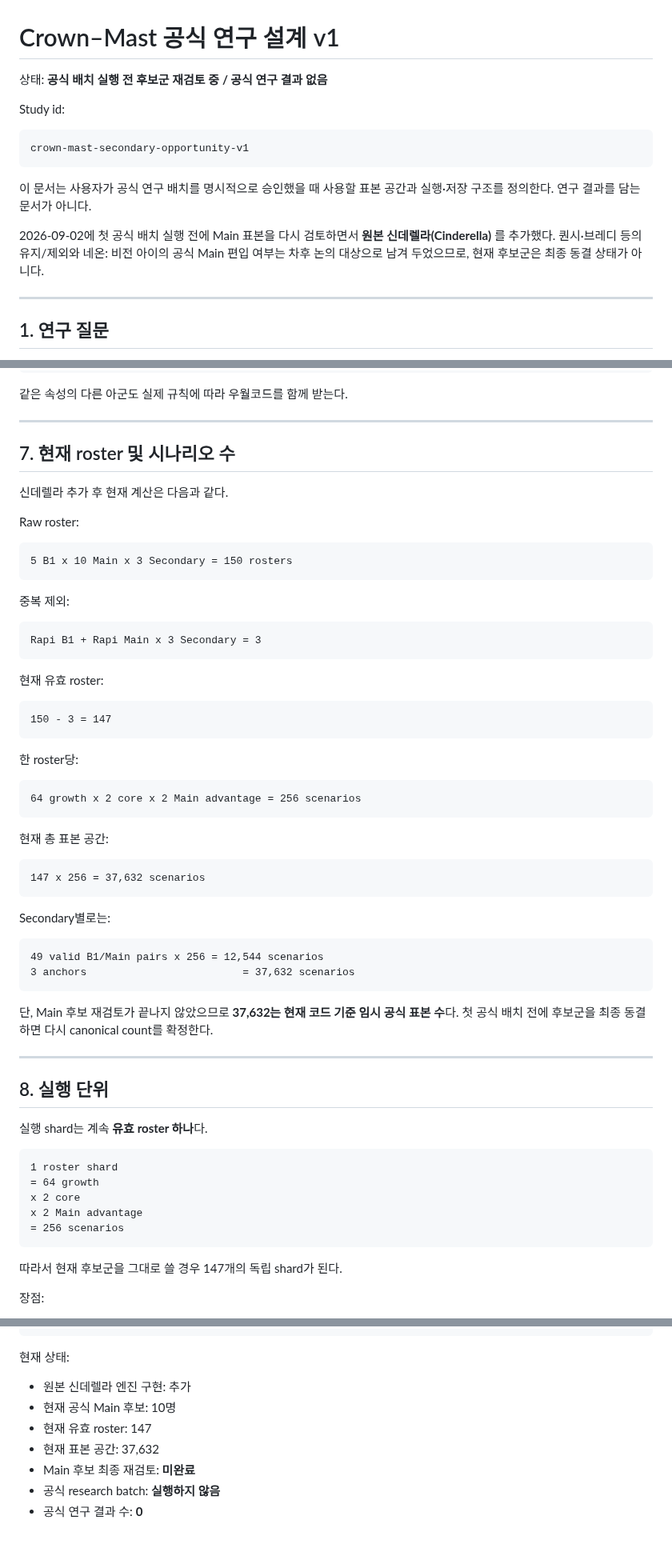
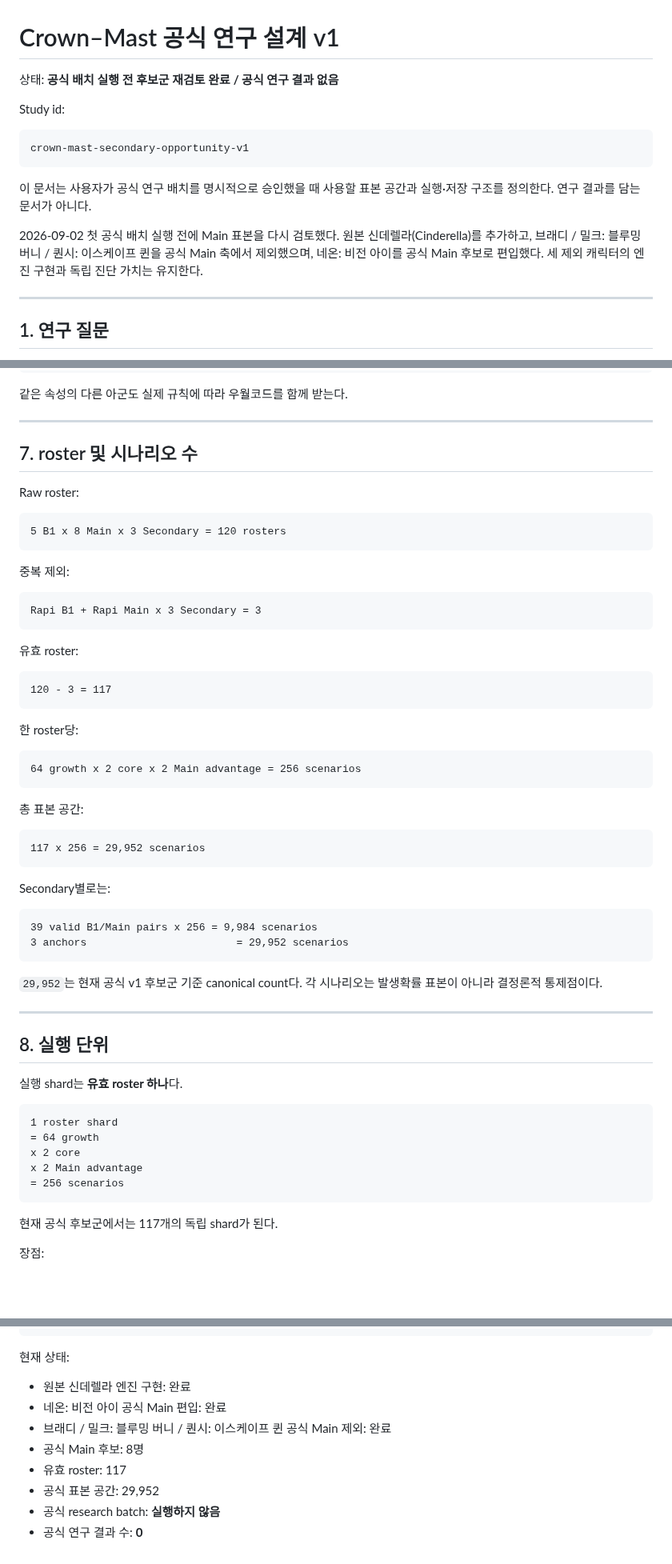
Before and after one commit to asdadas1113/crown-mast-engine, a Markdown page: research_results/OFFICIAL_STUDY_DESIGN_V1.md, 3 parts joined by grey strips. Shown at 80% size. Drawn GitHub-style; blank space fills up the shorter version.

Commit message:
Freeze refined Main B3 sample

````diff
--- a/research_results/OFFICIAL_STUDY_DESIGN_V1.md
+++ b/research_results/OFFICIAL_STUDY_DESIGN_V1.md
@@ -1,6 +1,6 @@
 # Crown–Mast 공식 연구 설계 v1
 
-상태: **공식 배치 실행 전 후보군 재검토 중 / 공식 연구 결과 없음**
+상태: **공식 배치 실행 전 후보군 재검토 완료 / 공식 연구 결과 없음**
 
 Study id:
 
@@ -10,7 +10,7 @@ crown-mast-secondary-opportunity-v1
 
 이 문서는 사용자가 공식 연구 배치를 명시적으로 승인했을 때 사용할 표본 공간과 실행·저장 구조를 정의한다. 연구 결과를 담는 문서가 아니다.
 
-2026-09-02에 첫 공식 배치 실행 전에 Main 표본을 다시 검토하면서 **원본 신데렐라(Cinderella)** 를 추가했다. 퀀시·브레디 등의 유지/제외와 네온: 비전 아이의 공식 Main 편입 여부는 차후 논의 대상으로 남겨 두었으므로, 현재 후보군은 최종 동결 상태가 아니다.
+2026-09-02 첫 공식 배치 실행 전에 Main 표본을 다시 검토했다. 원본 신데렐라(Cinderella)를 추가하고, 브래디 / 밀크: 블루밍 버니 / 퀀시: 이스케이프 퀸을 공식 Main 축에서 제외했으며, 네온: 비전 아이를 공식 Main 후보로 편입했다. 세 제외 캐릭터의 엔진 구현과 독립 진단 가치는 유지한다.
 
 ---
 
@@ -179,14 +181,12 @@ advantage on  -> Main B3가 실제로 우월을 가지는 보스 속성
 
 ---
 
-## 7. 현재 roster 및 시나리오 수
-
-신데렐라 추가 후 현재 계산은 다음과 같다.
+## 7. roster 및 시나리오 수
 
 Raw roster:
 
 ```text
-5 B1 x 10 Main x 3 Secondary = 150 rosters
+5 B1 x 8 Main x 3 Secondary = 120 rosters
 ```
 
 중복 제외:
@@ -195,10 +195,10 @@ Raw roster:
 Rapi B1 + Rapi Main x 3 Secondary = 3
 ```
 
-현재 유효 roster:
+유효 roster:
 
 ```text
-150 - 3 = 147
+120 - 3 = 117
 ```
 
 한 roster당:
@@ -207,26 +207,26 @@ Rapi B1 + Rapi Main x 3 Secondary = 3
 64 growth x 2 core x 2 Main advantage = 256 scenarios
 ```
 
-현재 총 표본 공간:
+총 표본 공간:
 
 ```text
-147 x 256 = 37,632 scenarios
+117 x 256 = 29,952 scenarios
 ```
 
 Secondary별로는:
 
 ```text
-49 valid B1/Main pairs x 256 = 12,544 scenarios
-3 anchors                         = 37,632 scenarios
+39 valid B1/Main pairs x 256 = 9,984 scenarios
+3 anchors                        = 29,952 scenarios
 ```
 
-단, Main 후보 재검토가 끝나지 않았으므로 **37,632는 현재 코드 기준 임시 공식 표본 수**다. 첫 공식 배치 전에 후보군을 최종 동결하면 다시 canonical count를 확정한다.
+`29,952`는 현재 공식 v1 후보군 기준 canonical count다. 각 시나리오는 발생확률 표본이 아니라 결정론적 통제점이다.
 
 ---
 
 ## 8. 실행 단위
 
-실행 shard는 계속 **유효 roster 하나**다.
+실행 shard는 **유효 roster 하나**다.
 
 ```text
 1 roster shard
@@ -236,7 +236,7 @@ x 2 Main advantage
 = 256 scenarios
 ```
 
-따라서 현재 후보군을 그대로 쓸 경우 147개의 독립 shard가 된다.
+현재 공식 후보군에서는 117개의 독립 shard가 된다.
 
 장점:
 
@@ -367,10 +367,11 @@ tests/test_cinderella.py
 
 현재 상태:
 
-- 원본 신데렐라 엔진 구현: 추가
-- 현재 공식 Main 후보: 10명
-- 현재 유효 roster: 147
-- 현재 표본 공간: 37,632
-- Main 후보 최종 재검토: **미완료**
+- 원본 신데렐라 엔진 구현: 완료
+- 네온: 비전 아이 공식 Main 편입: 완료
+- 브래디 / 밀크: 블루밍 버니 / 퀀시: 이스케이프 퀸 공식 Main 제외: 완료
+- 공식 Main 후보: 8명
+- 유효 roster: 117
+- 공식 표본 공간: 29,952
 - 공식 research batch: **실행하지 않음**
 - 공식 연구 결과 수: **0**
````
Also changed, not shown: other parts of research_results/OFFICIAL_STUDY_DESIGN_V1.md (+17 -15 lines).
